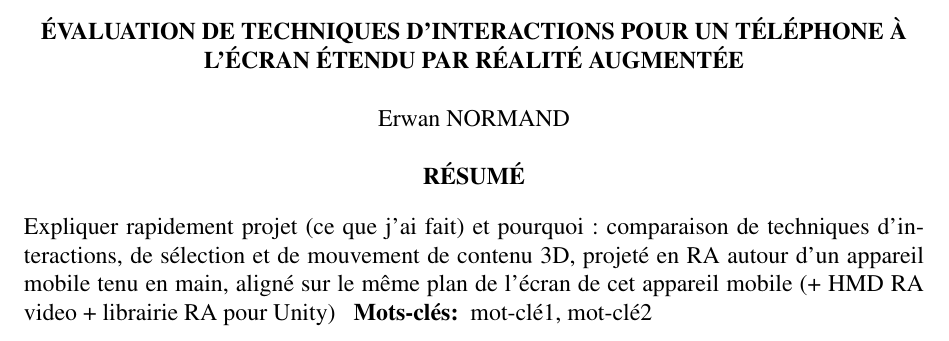
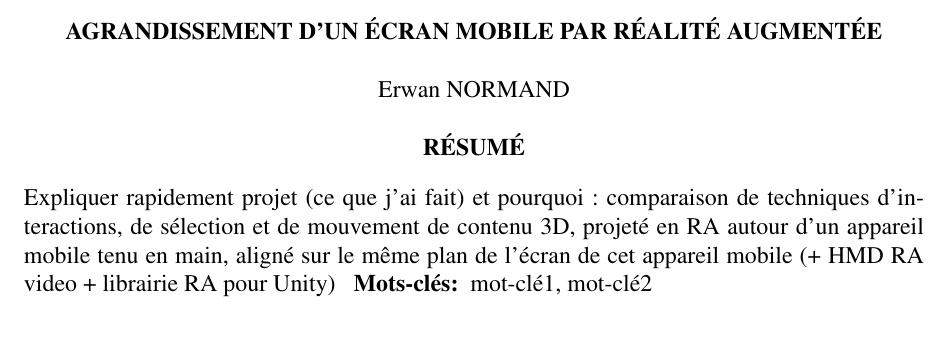
Before and after one commit to NormandErwan/HandheldVesadThesis, a LaTeX thesis (thesis.tex): part of page 7 of 75, cut at the place of the change. Compiled offline with pdfLaTeX; a LaTeX package or settings file that is missing is left out.

Commit message:
Modification du titre

```diff
--- a/thesis.tex
+++ b/thesis.tex
@@ -4,7 +4,7 @@
 
 \usepackage{textcomp}
 
-\title{Évaluation de techniques d'interactions pour un téléphone à l'écran étendu par réalité augmentée}
+\title{Agrandissement d'un écran mobile par réalité augmentée}
 
 \author{Erwan NORMAND}
 \authorcopyright{Erwan Normand}
```
